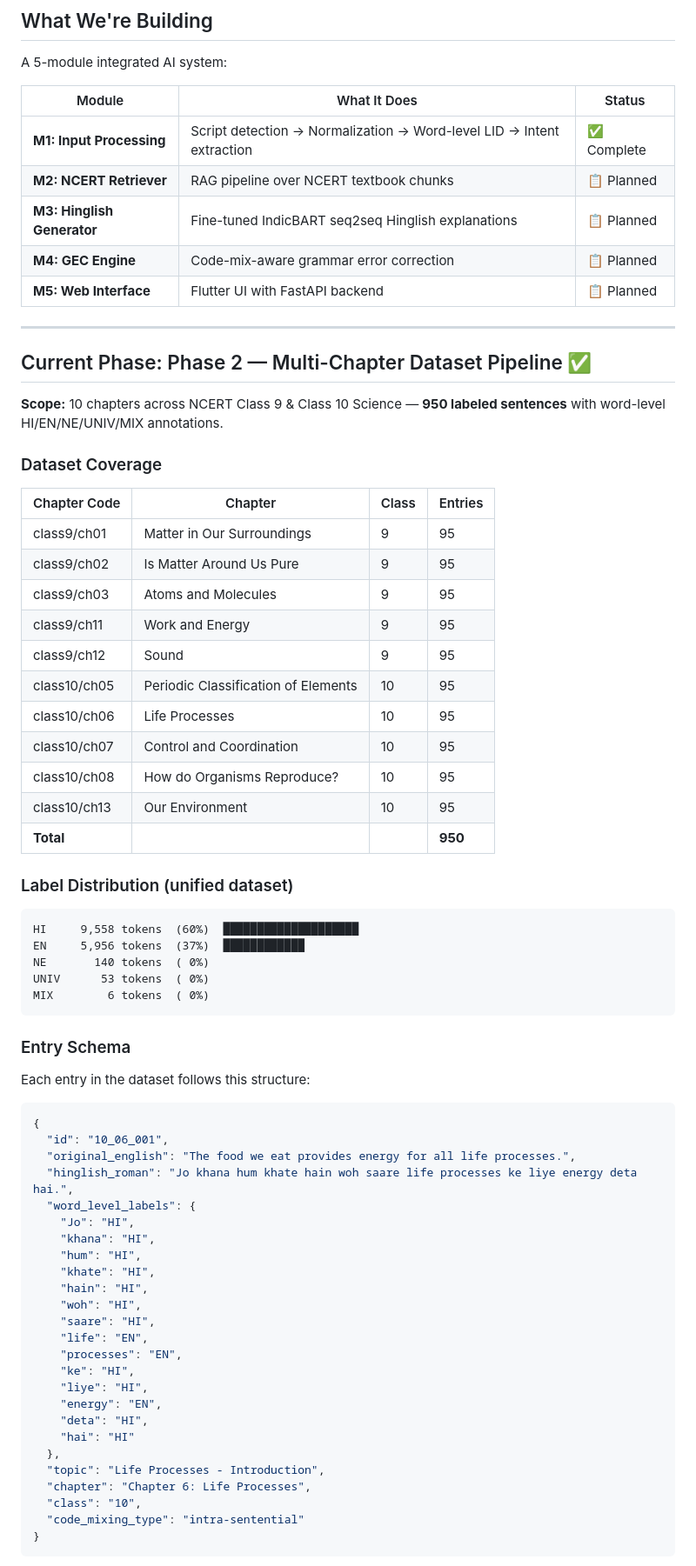
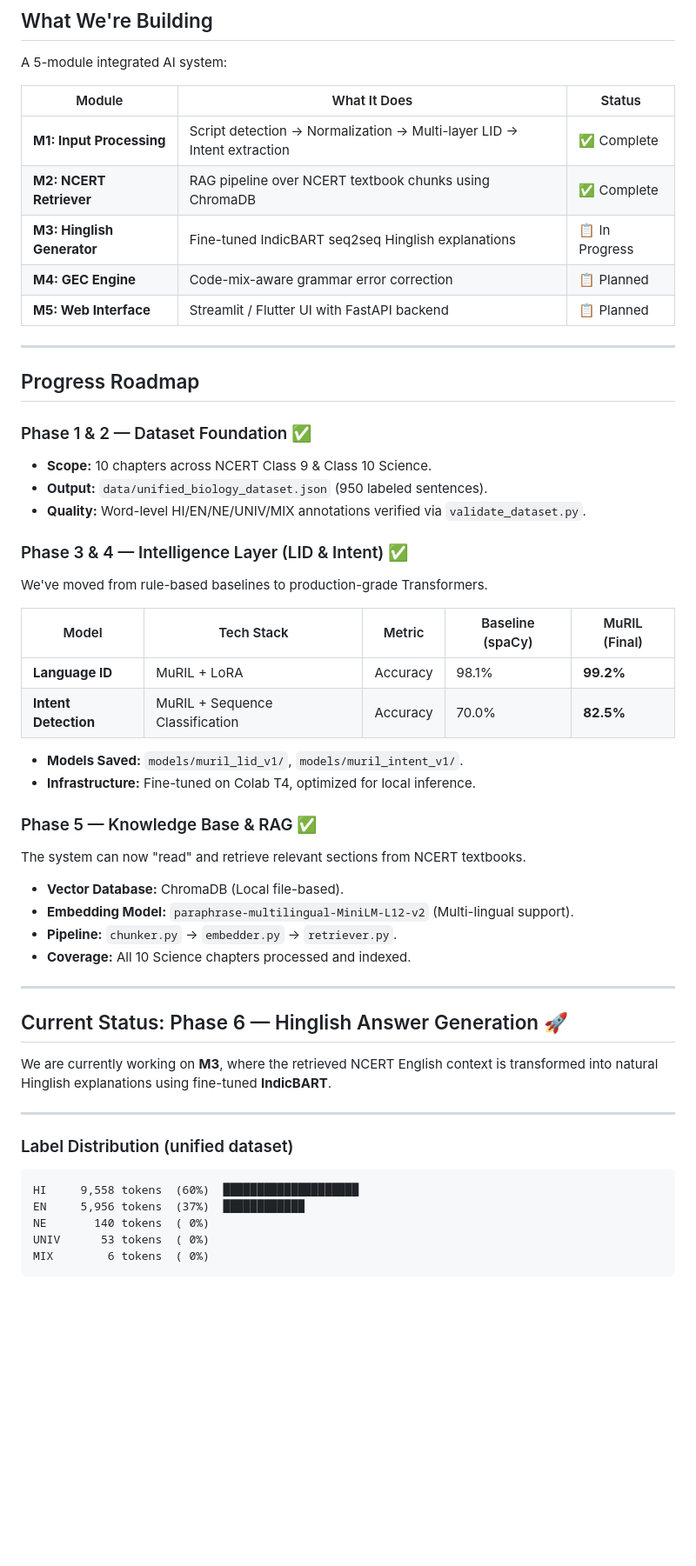
Before and after one commit to PersuasivePost/EduHinglish, a Markdown page: README.md, the part around one of its changes. Shown at 87% size. Drawn GitHub-style; blank space fills up the shorter version.

````diff
--- a/README.md
+++ b/README.md
@@ -21,35 +21,52 @@ A student who naturally asks _"Sir, Newton ka third law samjhao please"_ has no
 
 A 5-module integrated AI system:
 
-| Module | What It Does | Status |
-| --- | --- | --- |
-| **M1: Input Processing** | Script detection → Normalization → Word-level LID → Intent extraction | ✅ Complete |
-| **M2: NCERT Retriever** | RAG pipeline over NCERT textbook chunks | 📋 Planned |
-| **M3: Hinglish Generator** | Fine-tuned IndicBART seq2seq Hinglish explanations | 📋 Planned |
-| **M4: GEC Engine** | Code-mix-aware grammar error correction | 📋 Planned |
-| **M5: Web Interface** | Flutter UI with FastAPI backend | 📋 Planned |
+| Module                     | What It Does                                                           | Status         |
+| -------------------------- | ---------------------------------------------------------------------- | -------------- |
+| **M1: Input Processing**   | Script detection → Normalization → Multi-layer LID → Intent extraction | ✅ Complete    |
+| **M2: NCERT Retriever**    | RAG pipeline over NCERT textbook chunks using ChromaDB                 | ✅ Complete    |
+| **M3: Hinglish Generator** | Fine-tuned IndicBART seq2seq Hinglish explanations                     | 📋 In Progress |
+| **M4: GEC Engine**         | Code-mix-aware grammar error correction                                | 📋 Planned     |
+| **M5: Web Interface**      | Streamlit / Flutter UI with FastAPI backend                            | 📋 Planned     |
 
 ---
 
-## Current Phase: Phase 2 — Multi-Chapter Dataset Pipeline ✅
+## Progress Roadmap
 
-**Scope:** 10 chapters across NCERT Class 9 & Class 10 Science — **950 labeled sentences** with word-level HI/EN/NE/UNIV/MIX annotations.
+### Phase 1 & 2 — Dataset Foundation ✅
 
-### Dataset Coverage
+- **Scope:** 10 chapters across NCERT Class 9 & Class 10 Science.
+- **Output:** `data/unified_biology_dataset.json` (950 labeled sentences).
+- **Quality:** Word-level HI/EN/NE/UNIV/MIX annotations verified via `validate_dataset.py`.
 
-| Chapter Code | Chapter | Class | Entries |
-| --- | --- | --- | --- |
-| class9/ch01 | Matter in Our Surroundings | 9 | 95 |
-| class9/ch02 | Is Matter Around Us Pure | 9 | 95 |
-| class9/ch03 | Atoms and Molecules | 9 | 95 |
-| class9/ch11 | Work and Energy | 9 | 95 |
-| class9/ch12 | Sound | 9 | 95 |
-| class10/ch05 | Periodic Classification of Elements | 10 | 95 |
-| class10/ch06 | Life Processes | 10 | 95 |
-| class10/ch07 | Control and Coordination | 10 | 95 |
-| class10/ch08 | How do Organisms Reproduce? | 10 | 95 |
-| class10/ch13 | Our Environment | 10 | 95 |
-| **Total** | | | **950** |
+### Phase 3 & 4 — Intelligence Layer (LID & Intent) ✅
+
+We've moved from rule-based baselines to production-grade Transformers.
+
+| Model                | Tech Stack                      | Metric   | Baseline (spaCy) | MuRIL (Final) |
+| -------------------- | ------------------------------- | -------- | ---------------- | ------------- |
+| **Language ID**      | MuRIL + LoRA                    | Accuracy | 98.1%            | **99.2%**     |
+| **Intent Detection** | MuRIL + Sequence Classification | Accuracy | 70.0%            | **82.5%**     |
+
+- **Models Saved:** `models/muril_lid_v1/`, `models/muril_intent_v1/`.
+- **Infrastructure:** Fine-tuned on Colab T4, optimized for local inference.
+
+### Phase 5 — Knowledge Base & RAG ✅
+
+The system can now "read" and retrieve relevant sections from NCERT textbooks.
+
+- **Vector Database:** ChromaDB (Local file-based).
+- **Embedding Model:** `paraphrase-multilingual-MiniLM-L12-v2` (Multi-lingual support).
+- **Pipeline:** `chunker.py` → `embedder.py` → `retriever.py`.
+- **Coverage:** All 10 Science chapters processed and indexed.
+
+---
+
+## Current Status: Phase 6 — Hinglish Answer Generation 🚀
+
+We are currently working on **M3**, where the retrieved NCERT English context is transformed into natural Hinglish explanations using fine-tuned **IndicBART**.
+
+---
 
 ### Label Distribution (unified dataset)
 
@@ -60,36 +77,3 @@ NE       140 tokens  ( 0%)
 UNIV      53 tokens  ( 0%)
 MIX        6 tokens  ( 0%)
 ```
-
-### Entry Schema
-
-Each entry in the dataset follows this structure:
-
-```json
-{
-  "id": "10_06_001",
-  "original_english": "The food we eat provides energy for all life processes.",
-  "hinglish_roman": "Jo khana hum khate hain woh saare life processes ke liye energy deta hai.",
-  "word_level_labels": {
-    "Jo": "HI",
-    "khana": "HI",
-    "hum": "HI",
-    "khate": "HI",
-    "hain": "HI",
-    "woh": "HI",
-    "saare": "HI",
-    "life": "EN",
-    "processes": "EN",
-    "ke": "HI",
-    "liye": "HI",
-    "energy": "EN",
-    "deta": "HI",
-    "hai": "HI"
-  },
-  "topic": "Life Processes - Introduction",
-  "chapter": "Chapter 6: Life Processes",
-  "class": "10",
-  "code_mixing_type": "intra-sentential"
-}
-```
-
````
Also changed, not shown: other parts of README.md (+25 -182 lines).
